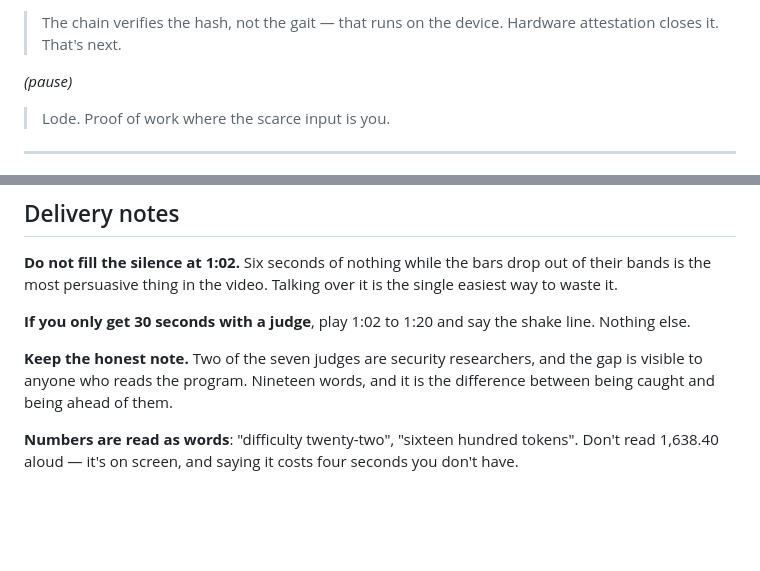
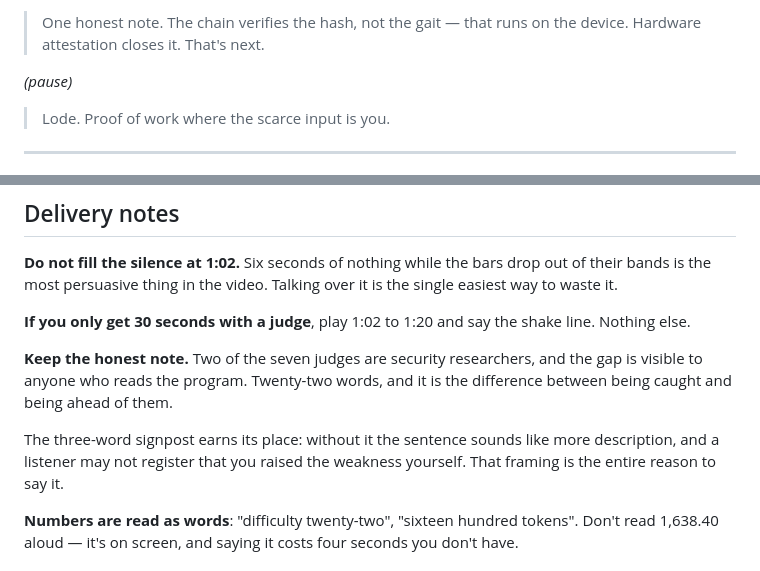
Before and after one commit to Lideeyah/lode, a Markdown page: demo/voiceover-script.md, 2 parts joined by grey strips. GitHub-like rendering; blank space fills up the shorter version.

Commit message:
Put a signpost back before the honest note
Cutting the preamble saved four seconds and lost the thing that made
the disclosure work. Without a signpost the sentence reads as more
feature description, and a listener may not register that the
weakness was volunteered rather than found — which is the whole
reason to say it.

'One honest note' does that job in three words instead of seven.

```diff
--- a/demo/voiceover-script.md
+++ b/demo/voiceover-script.md
@@ -119,6 +119,6 @@ numbers on screen are the argument.
 
-> The chain verifies the hash, not the gait — that runs on the device.
-> Hardware attestation closes it. That's next.
+> One honest note. The chain verifies the hash, not the gait — that runs
+> on the device. Hardware attestation closes it. That's next.
 
 *(pause)*
 
@@ -148,8 +148,12 @@ over it is the single easiest way to waste it.
 shake line. Nothing else.
 
 **Keep the honest note.** Two of the seven judges are security researchers,
-and the gap is visible to anyone who reads the program. Nineteen words, and
-it is the difference between being caught and being ahead of them.
+and the gap is visible to anyone who reads the program. Twenty-two words,
+and it is the difference between being caught and being ahead of them.
+
+The three-word signpost earns its place: without it the sentence sounds
+like more description, and a listener may not register that you raised the
+weakness yourself. That framing is the entire reason to say it.
 
 **Numbers are read as words**: "difficulty twenty-two", "sixteen hundred
 tokens". Don't read 1,638.40 aloud — it's on screen, and saying it costs
```
Also changed, not shown: other parts of demo/voiceover-script.md (+2 -2 lines).
